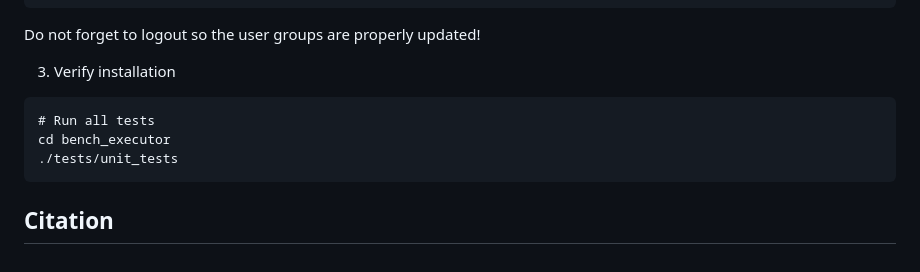
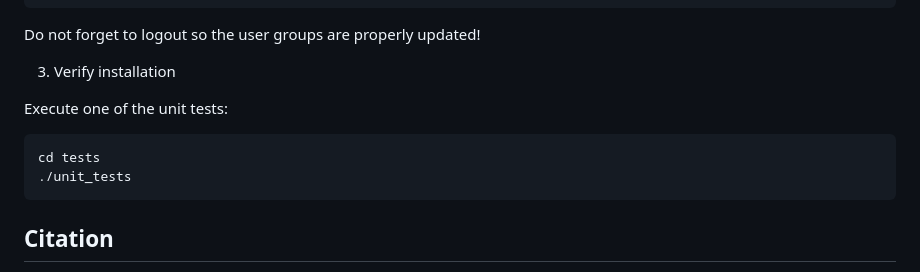
Before and after one commit to kg-construct/KROWN, a Markdown page: execution-framework/README.md, the part around the change. Drawn GitHub-style.

Commit message:
execution-framework: README: update test command

````diff
--- a/execution-framework/README.md
+++ b/execution-framework/README.md
@@ -208,10 +208,11 @@ Do not forget to logout so the user groups are properly updated!
 
 3. Verify installation
 
+Execute one of the unit tests:
+
 ```
-# Run all tests
-cd bench_executor
-./tests/unit_tests
+cd tests
+./unit_tests
 ```
 
 ## Citation
````
